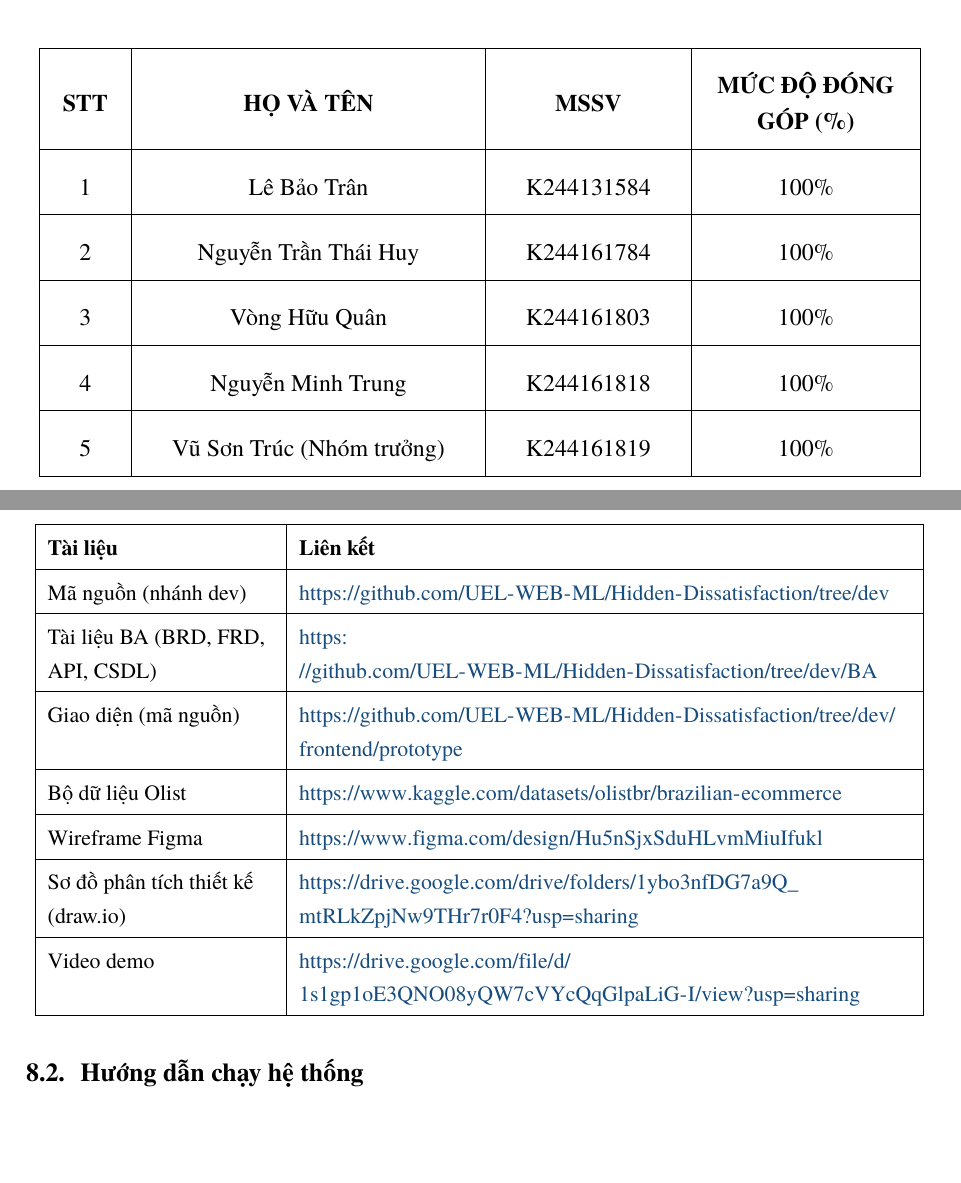
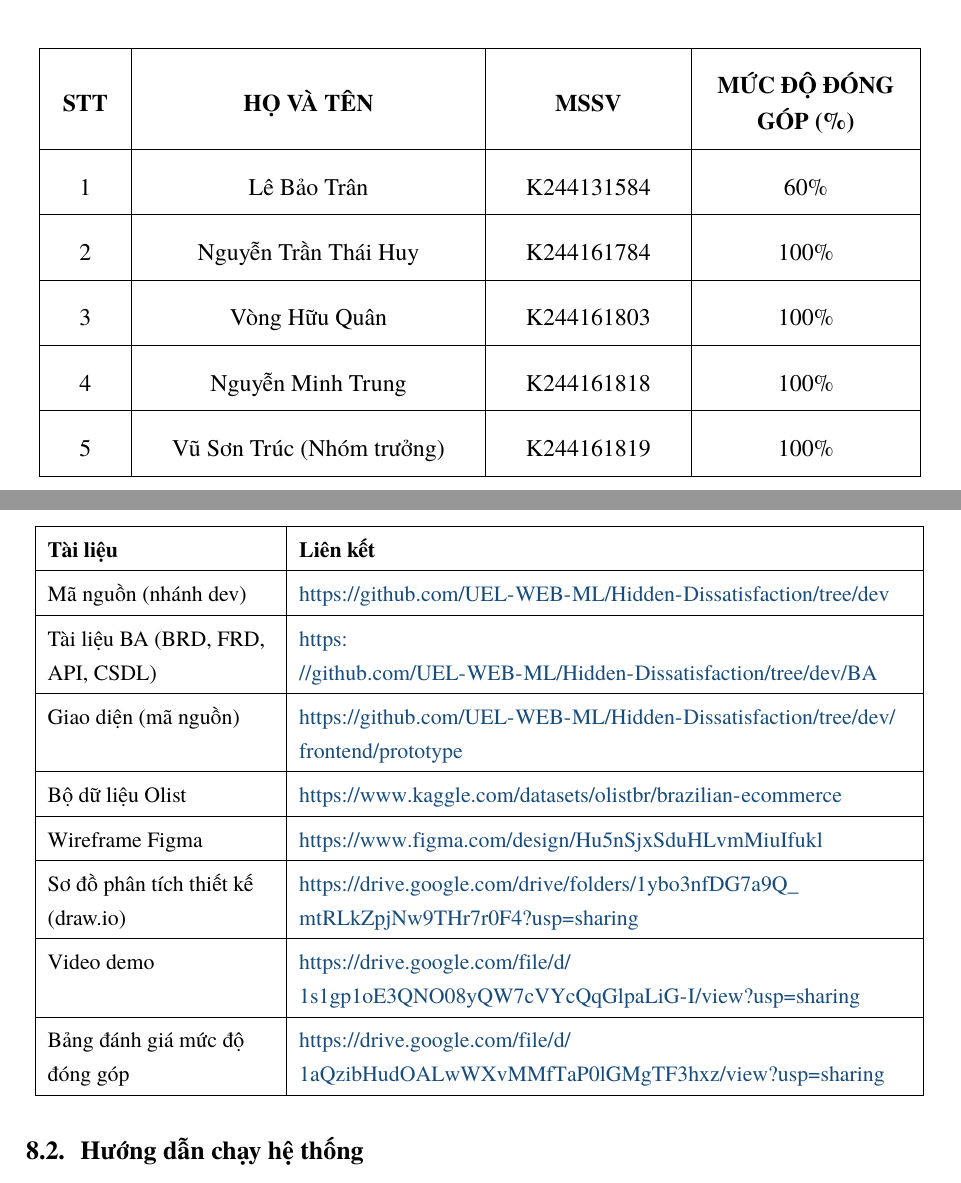
Before and after one commit to UEL-WEB-ML/Hidden-Dissatisfaction, a LaTeX document (web/BaoCao_LaTeX/main.tex, which reads web/BaoCao_LaTeX/chuong/08-phu-luc.tex, web/BaoCao_LaTeX/thanh-vien.tex): two parts of pages 2 and 69 of 71, joined at a grey line, cut so that both start at the same text, the shorter picture padded with empty space. Compiled offline with XeLaTeX.

Commit message:
docs(web): link contribution sheet and update member contribution level
Decision: add the team contribution sheet link to the appendix and set Tran's contribution level to 60%
Reversible: true
Oracle: manual (xelatex build 71 pages, 0 errors)

```diff
--- a/web/BaoCao_LaTeX/chuong/08-phu-luc.tex
+++ b/web/BaoCao_LaTeX/chuong/08-phu-luc.tex
@@ -22,6 +22,7 @@ Bộ dữ liệu Olist & \url{https://www.kaggle.com/datasets/olistbr/brazilian-
 Wireframe Figma & \url{https://www.figma.com/design/Hu5nSjxSduHLvmMiuIfukl} \\ \hline
 Sơ đồ phân tích thiết kế (draw.io) & \url{https://drive.google.com/drive/folders/1ybo3nfDG7a9Q_mtRLkZpjNw9THr7r0F4?usp=sharing} \\ \hline
 Video demo & \url{https://drive.google.com/file/d/1s1gp1oE3QNO08yQW7cVYcQqGlpaLiG-I/view?usp=sharing} \\ \hline
+Bảng đánh giá mức độ đóng góp & \url{https://drive.google.com/file/d/1aQzibHudOALwWXvMMfTaP0lGMgTF3hxz/view?usp=sharing} \\ \hline
 \end{longtable}
 }
 
--- a/web/BaoCao_LaTeX/thanh-vien.tex
+++ b/web/BaoCao_LaTeX/thanh-vien.tex
@@ -23,7 +23,7 @@
 \textbf{STT} & \textbf{HỌ VÀ TÊN} & \textbf{MSSV} &
 \textbf{MỨC ĐỘ ĐÓNG GÓP (\%)} \\
 \hline
-1 & Lê Bảo Trân             & K244131584 & 100\% \\ \hline
+1 & Lê Bảo Trân             & K244131584 & 60\% \\ \hline
 2 & Nguyễn Trần Thái Huy    & K244161784 & 100\% \\ \hline
 3 & Vòng Hữu Quân           & K244161803 & 100\% \\ \hline
 4 & Nguyễn Minh Trung       & K244161818 & 100\% \\ \hline
```
